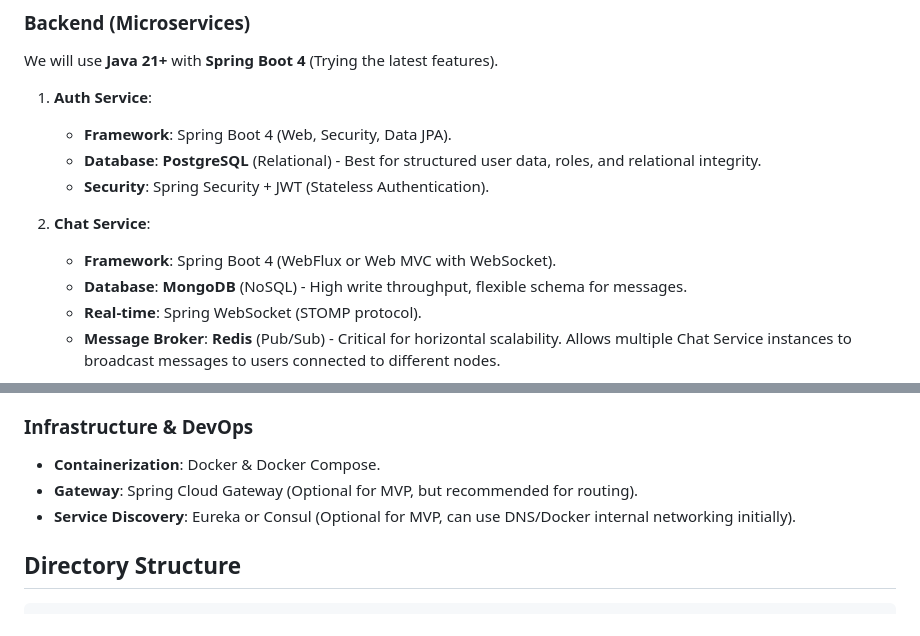
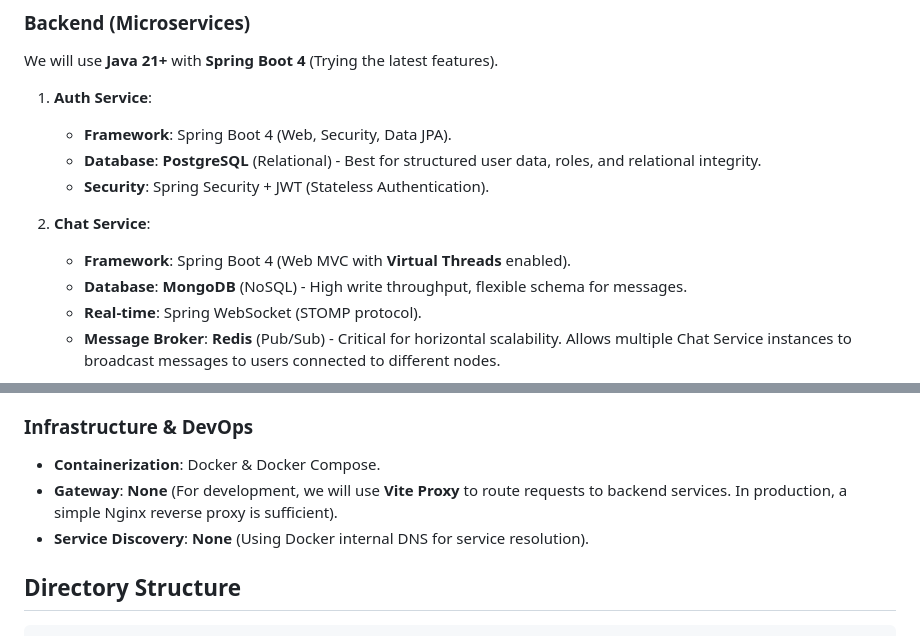
Before and after one commit to MontMor4/DistributedChatSystem, a Markdown page: architecture_design.md, 2 parts joined by grey strips. Drawn GitHub-style.

Commit message:
architecture design changes - removed unnecessary complexity

```diff
--- a/architecture_design.md
+++ b/architecture_design.md
@@ -14,7 +14,7 @@ We will use **Java 21+** with **Spring Boot 4** (Trying the latest features).
     *   **Security**: Spring Security + JWT (Stateless Authentication).
 
 2.  **Chat Service**:
-    *   **Framework**: Spring Boot 4 (WebFlux or Web MVC with WebSocket).
+    *   **Framework**: Spring Boot 4 (Web MVC with **Virtual Threads** enabled).
     *   **Database**: **MongoDB** (NoSQL) - High write throughput, flexible schema for messages.
     *   **Real-time**: Spring WebSocket (STOMP protocol).
     *   **Message Broker**: **Redis** (Pub/Sub) - Critical for horizontal scalability. Allows multiple Chat Service instances to broadcast messages to users connected to different nodes.
@@ -27,8 +27,8 @@ We will use **Java 21+** with **Spring Boot 4** (Trying the latest features).
 
 ### Infrastructure & DevOps
 *   **Containerization**: Docker & Docker Compose.
-*   **Gateway**: Spring Cloud Gateway (Optional for MVP, but recommended for routing).
-*   **Service Discovery**: Eureka or Consul (Optional for MVP, can use DNS/Docker internal networking initially).
+*   **Gateway**: **None** (For development, we will use **Vite Proxy** to route requests to backend services. In production, a simple Nginx reverse proxy is sufficient).
+*   **Service Discovery**: **None** (Using Docker internal DNS for service resolution).
 
 ## Directory Structure
 
```
